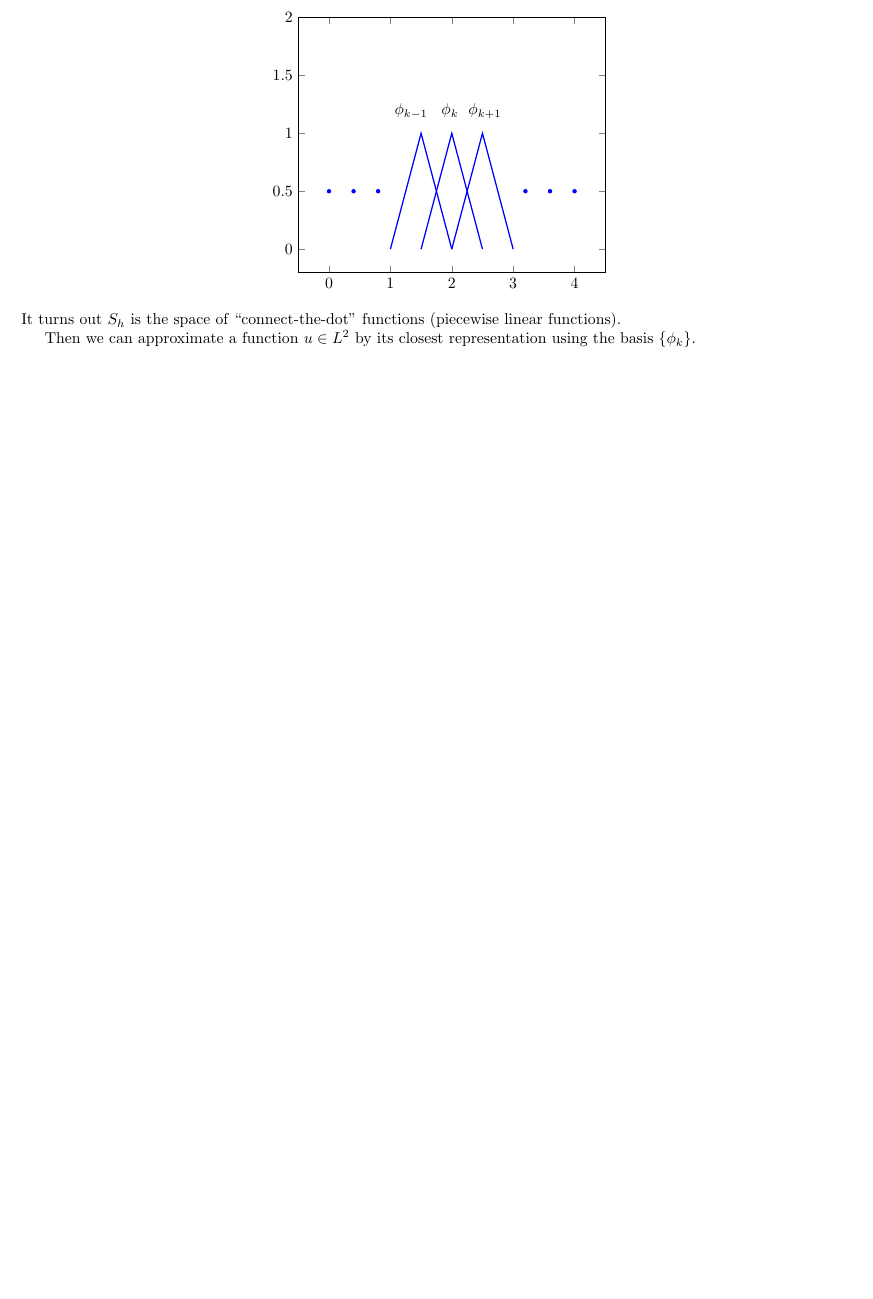
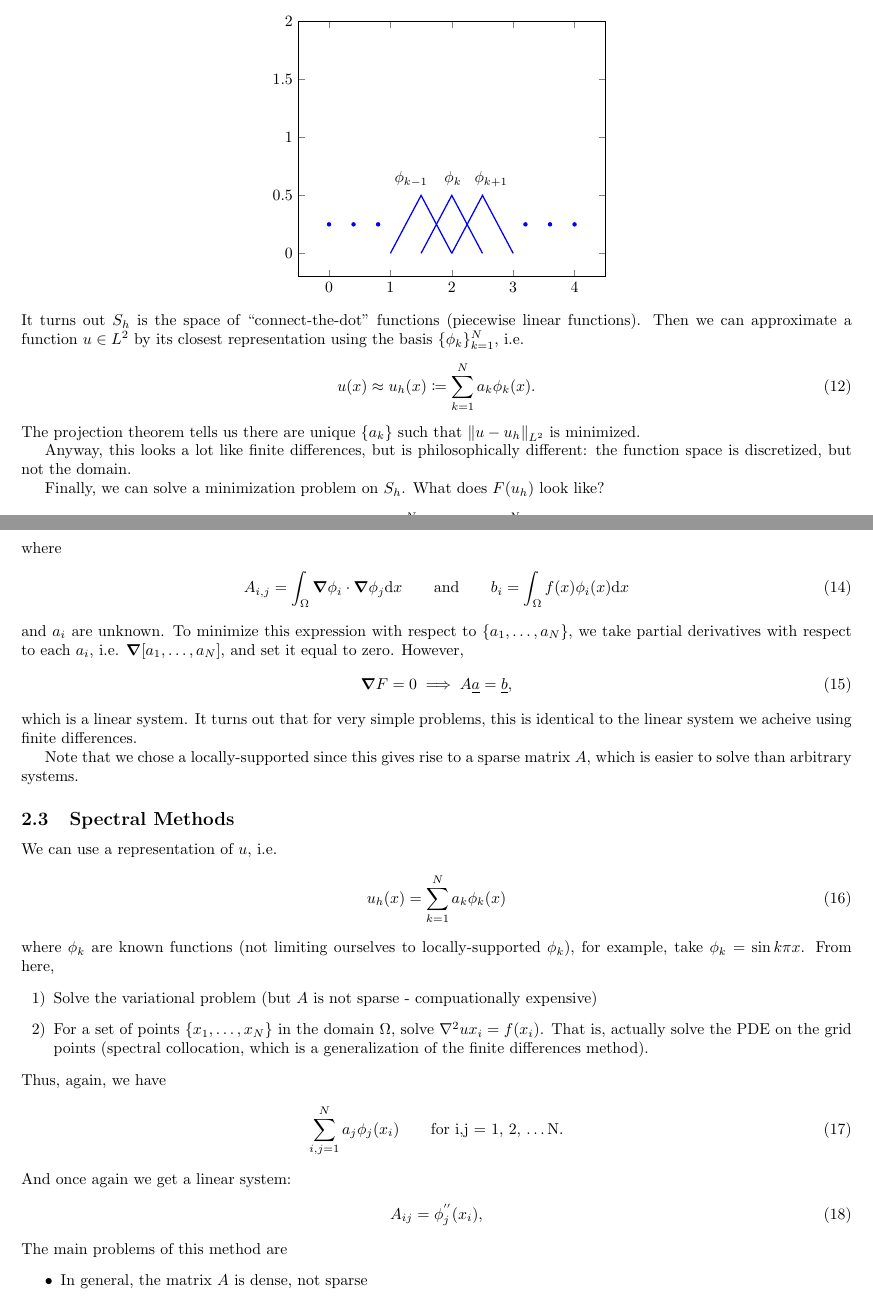
Before and after one commit to mathman33/UCD_Math228A, a LaTeX document (notes/Sep_27/Sep_27.tex): part of page 2 of 2 before the commit and two parts of pages 2 and 3 of 3 after it, the two joined at a grey line, cut so that both start at the same text, the shorter picture padded with empty space. Compiled offline with pdfLaTeX.

Commit message:
FInished typing up the notes from yesterday...

```diff
--- a/notes/Sep_27/Sep_27.tex
+++ b/notes/Sep_27/Sep_27.tex
@@ -86,23 +86,66 @@
                 \begin{center}
                     \begin{tikzpicture}
                         \begin{axis}[ymax=2,xmin=-0.5,xmax=4.5]
-                            \node[blue,circle,fill,inner sep=1pt] at (axis cs:0,0.5) {};
-                            \node[blue,circle,fill,inner sep=1pt] at (axis cs:0.4,0.5) {};
-                            \node[blue,circle,fill,inner sep=1pt] at (axis cs:0.8,0.5) {};
-                            \addplot[blue,thick] coordinates {(1,0) (1.5,1) (2,0)};
-                            \node at (axis cs:1.7,1.3) [anchor=north east] {$\phi_{k-1}$};
-                            \addplot[blue,thick] coordinates {(1.5,0) (2,1) (2.5,0)};
-                            \node at (axis cs:2.2,1.3) [anchor=north east] {$\phi_{k}$};
-                            \addplot[blue,thick] coordinates {(2,0) (2.5,1) (3,0)};
-                            \node at (axis cs:2.9,1.3) [anchor=north east] {$\phi_{k+1}$};
-                            \node[blue,circle,fill,inner sep=1pt] at (axis cs:3.2,0.5) {};
-                            \node[blue,circle,fill,inner sep=1pt] at (axis cs:3.6,0.5) {};
-                            \node[blue,circle,fill,inner sep=1pt] at (axis cs:4,0.5) {};
+                            \node[blue,circle,fill,inner sep=1pt] at (axis cs:0,0.25) {};
+                            \node[blue,circle,fill,inner sep=1pt] at (axis cs:0.4,0.25) {};
+                            \node[blue,circle,fill,inner sep=1pt] at (axis cs:0.8,0.25) {};
+                            \addplot[blue,thick] coordinates {(1,0) (1.5,0.5) (2,0)};
+                            \node at (axis cs:1.7,0.75) [anchor=north east] {$\phi_{k-1}$};
+                            \addplot[blue,thick] coordinates {(1.5,0) (2,0.5) (2.5,0)};
+                            \node at (axis cs:2.25,0.75) [anchor=north east] {$\phi_{k}$};
+                            \addplot[blue,thick] coordinates {(2,0) (2.5,0.5) (3,0)};
+                            \node at (axis cs:3,0.75) [anchor=north east] {$\phi_{k+1}$};
+                            \node[blue,circle,fill,inner sep=1pt] at (axis cs:3.2,0.25) {};
+                            \node[blue,circle,fill,inner sep=1pt] at (axis cs:3.6,0.25) {};
+                            \node[blue,circle,fill,inner sep=1pt] at (axis cs:4,0.25) {};
                         \end{axis}
                     \end{tikzpicture}
                 \end{center}
-                It turns out $S_h$ is the space of ``connect-the-dot'' functions (piecewise linear functions).
+                It turns out $S_h$ is the space of ``connect-the-dot'' functions (piecewise linear functions).  Then we can approximate a function $u \in L^2$ by its closest representation using the basis $\{\phi_k\}_{k=1}^N$, i.e.
+                \begin{align}
+                    u(x) \approx u_h(x) \coloneqq \sum_{k=1}^N a_k \phi_k(x).
+                \end{align}
+                The projection theorem tells us there are unique $\{a_k\}$ such that $\norm{u - u_h}_{L^2}$ is minimized.
 
-                Then we can approximate a function $u \in L^2$ by its closest representation using the basis $\{\phi_k\}$.
+                Anyway, this looks a lot like finite differences, but is philosophically different: the function space is discretized, but not the domain.
+
+                Finally, we can solve a minimization problem on $S_h$.  What does $F(u_h)$ look like?
+                \begin{align}
+                    F(u_h) = \frac{1}{2}\sum_{i,j=1}^N A_{i,j}a_i a_j + \sum_{i=1}^N b_i a_i
+                \end{align}
+                where
+                \begin{align}
+                    A_{i,j} = \int_\Omega \grad \phi_i \cdot \grad \phi_j \dd x \qquad \text{and} \qquad b_i = \int_\Omega f(x) \phi_i(x) \dd x
+                \end{align}
+                and $a_i$ are unknown.  To minimize this expression with respect to $\{a_1, \dots, a_N\}$, we take partial derivatives with respect to each $a_i$, i.e. $\grad[a_1, \dots, a_N]$, and set it equal to zero.  However,
+                \begin{align}
+                    \grad F = 0 \implies A \underline{a} = \underline{b},
+                \end{align}
+                which is a linear system.  It turns out that for very simple problems, this is identical to the linear system we acheive using finite differences.
+
+                Note that we chose a locally-supported since this gives rise to a sparse matrix $A$, which is easier to solve than arbitrary systems.
+
+            \subsection{Spectral Methods}
+                We can use a representation of $u$, i.e.
+                \begin{align}
+                    u_h(x) = \sum_{k=1}^N a_k \phi_k(x)
+                \end{align}
+                where $\phi_k$ are known functions (not limiting ourselves to locally-supported $\phi_k$), for example, take $\phi_k = \sin k\pi x$.  From here,
+                \begin{enumerate}[\ \ 1)]
+                    \item Solve the variational problem (but $A$ is not sparse - compuationally expensive)
+                    \item For a set of points $\left\{x_1,\dots, x_N\right\}$ in the domain $\Omega$, solve $\laplacian u x_i = f(x_i)$.  That is, actually solve the PDE on the grid points (spectral collocation, which is a generalization of the finite differences method).
+                \end{enumerate}
+                Thus, again, we have
+                \begin{align}
+                    \sum_{i,j=1}^N a_j \phi_j(x_i) \qquad \text{for i,j = 1, 2, \dots N.}
+                \end{align}
+                And once again we get a linear system:
+                \begin{align}
+                    A_{ij} = \phi_j^{''}(x_i),
+                \end{align}
+                The main problems of this method are
+                \begin{itemize}
+                    \item In general, the matrix $A$ is dense, not sparse
+                \end{itemize}
 
 \end{document}
```
Also changed, not shown: notes/Sep_27/Sep_27.pdf.
